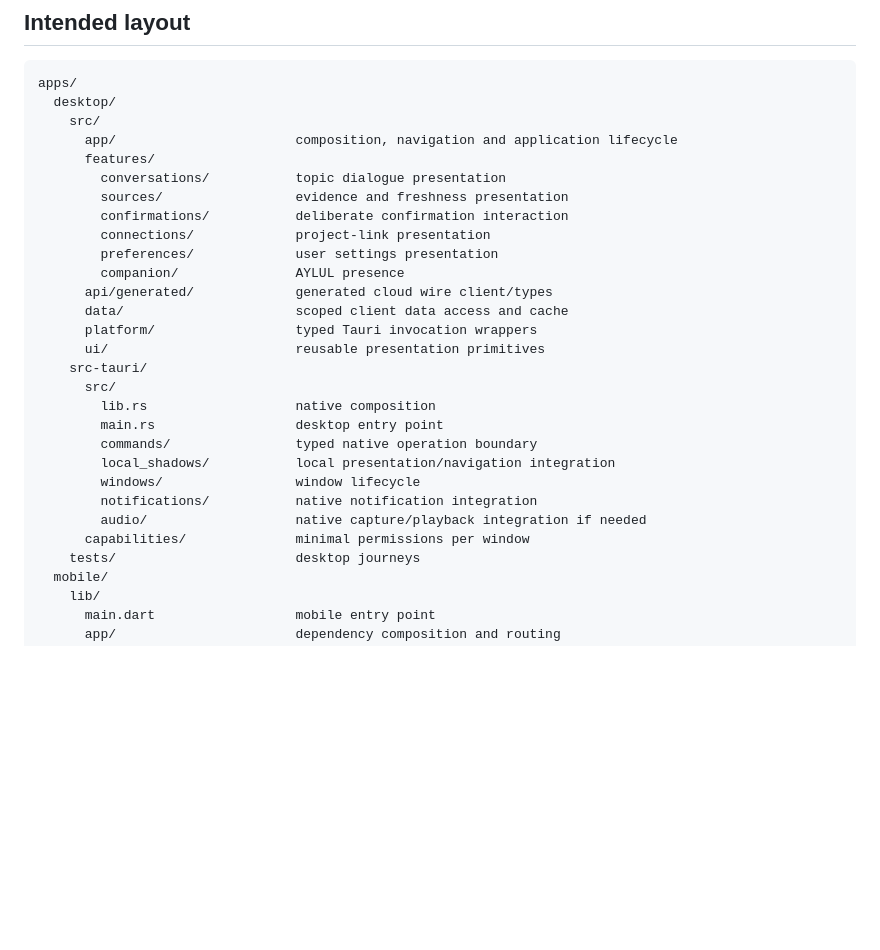
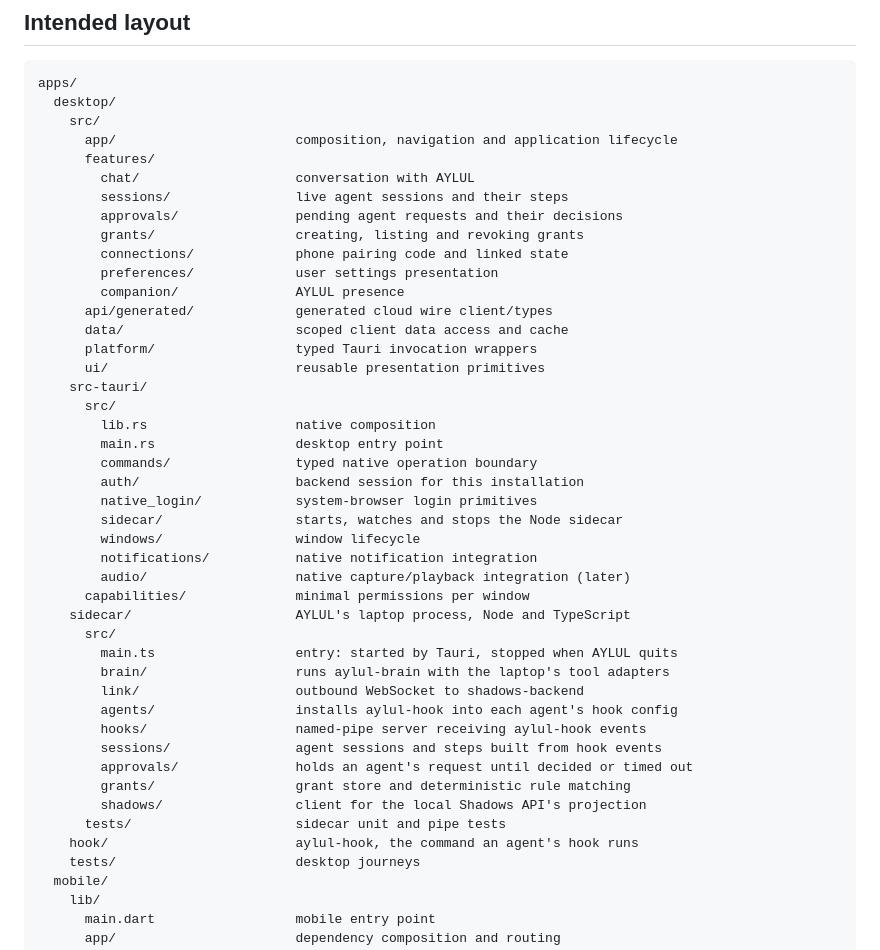
Before and after one commit to mohammedtaha-ai/nylra, a Markdown page: docs/source-structure.md, the part around one of its changes. Drawn GitHub-style; blank space fills up the shorter version.

```diff
--- a/docs/source-structure.md
+++ b/docs/source-structure.md
@@ -31,10 +32,11 @@ apps/
     src/
       app/                       composition, navigation and application lifecycle
       features/
-        conversations/           topic dialogue presentation
-        sources/                 evidence and freshness presentation
-        confirmations/           deliberate confirmation interaction
-        connections/             project-link presentation
+        chat/                    conversation with AYLUL
+        sessions/                live agent sessions and their steps
+        approvals/               pending agent requests and their decisions
+        grants/                  creating, listing and revoking grants
+        connections/             phone pairing code and linked state
         preferences/             user settings presentation
         companion/               AYLUL presence
       api/generated/             generated cloud wire client/types
@@ -46,11 +48,26 @@ apps/
         lib.rs                   native composition
         main.rs                  desktop entry point
         commands/                typed native operation boundary
-        local_shadows/           local presentation/navigation integration
+        auth/                    backend session for this installation
+        native_login/            system-browser login primitives
+        sidecar/                 starts, watches and stops the Node sidecar
         windows/                 window lifecycle
         notifications/           native notification integration
-        audio/                   native capture/playback integration if needed
+        audio/                   native capture/playback integration (later)
       capabilities/              minimal permissions per window
+    sidecar/                     AYLUL's laptop process, Node and TypeScript
+      src/
+        main.ts                  entry: started by Tauri, stopped when AYLUL quits
+        brain/                   runs aylul-brain with the laptop's tool adapters
+        link/                    outbound WebSocket to shadows-backend
+        agents/                  installs aylul-hook into each agent's hook config
+        hooks/                   named-pipe server receiving aylul-hook events
+        sessions/                agent sessions and steps built from hook events
+        approvals/               holds an agent's request until decided or timed out
+        grants/                  grant store and deterministic rule matching
+        shadows/                 client for the local Shadows API's projection
+      tests/                     sidecar unit and pipe tests
+    hook/                        aylul-hook, the command an agent's hook runs
     tests/                       desktop journeys
   mobile/
     lib/
```
Also changed, not shown: other parts of docs/source-structure.md (+44 -2 lines).
